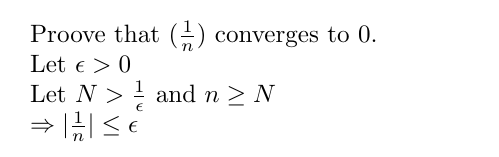
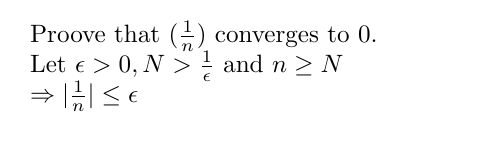
Before and after one commit to amine177/general-math, a LaTeX problem sheet (ch9/example-13.tex): part of the page, cut so that both start at the same text. Compiled offline with pdfLaTeX.

Commit message:
prooving (1/n) -> 0

```diff
--- a/ch9/example-13.tex
+++ b/ch9/example-13.tex
@@ -2,7 +2,6 @@
 \usepackage{amssymb}
 \begin{document}
 \noindent Proove that $(\frac{1}{n})$ converges to 0.\\
-Let $\epsilon > 0$\\
-Let $N > \frac{1}{\epsilon} $ and $ n \geq N$\\
+Let $\epsilon > 0, N > \frac{1}{\epsilon} $ and $ n \geq N$\\
 $\Rightarrow  |\frac{1}{n}| \leq \epsilon$
 \end{document}
```
Also changed, not shown: ch9/example-13.pdf.
